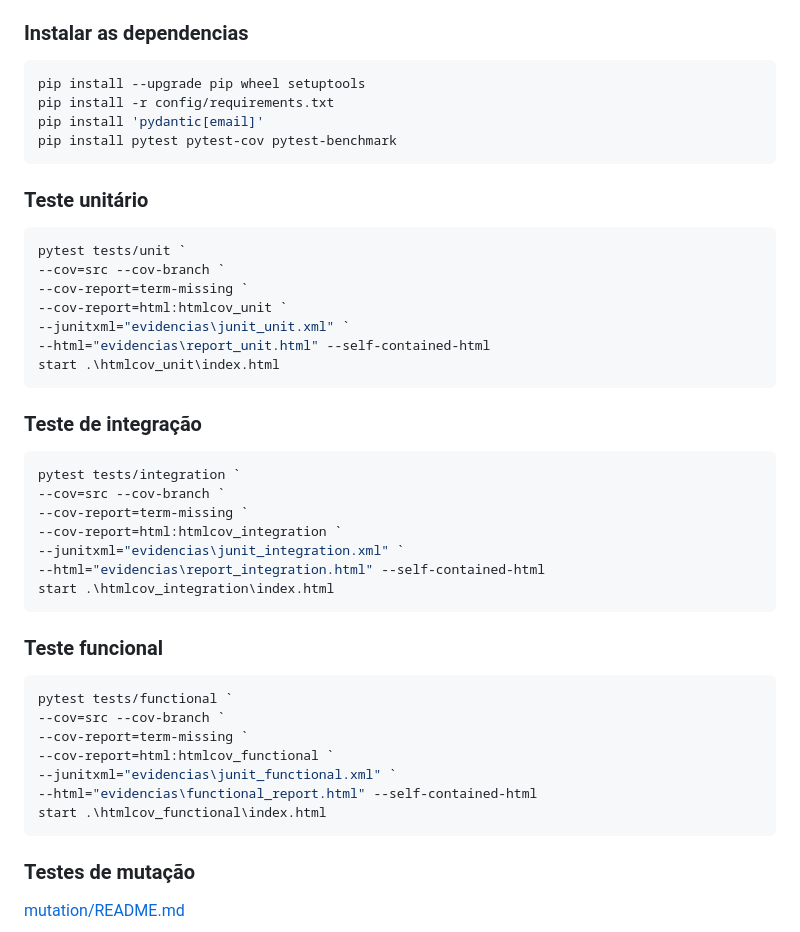
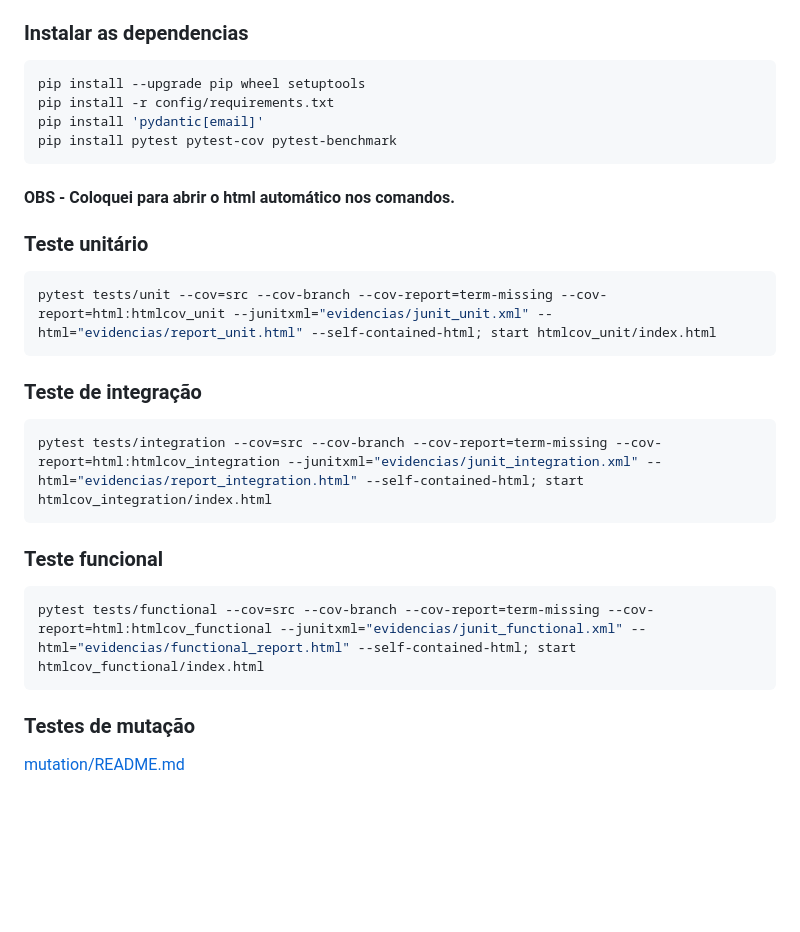
Before and after one commit to ProjetoModelagem/Projeto-teste-de-software, a Markdown page: docs/plano_testes.md, the part around the change. Drawn GitHub-style; blank space fills up the shorter version.

Commit message:
Comando para testar o projeto

````diff
--- a/docs/plano_testes.md
+++ b/docs/plano_testes.md
@@ -10,37 +10,21 @@ pip install 'pydantic[email]'
 pip install pytest pytest-cov pytest-benchmark
 ```
 
+#### OBS - Coloquei para abrir o html automático nos comandos.
+
 ### Teste unitário
 ```bash
-pytest tests/unit `
---cov=src --cov-branch `
---cov-report=term-missing `
---cov-report=html:htmlcov_unit `
---junitxml="evidencias\junit_unit.xml" `
---html="evidencias\report_unit.html" --self-contained-html
-start .\htmlcov_unit\index.html
+pytest tests/unit --cov=src --cov-branch --cov-report=term-missing --cov-report=html:htmlcov_unit --junitxml="evidencias/junit_unit.xml" --html="evidencias/report_unit.html" --self-contained-html; start htmlcov_unit/index.html
 ```
 
 ### Teste de integração
 ```bash
-pytest tests/integration `
---cov=src --cov-branch `
---cov-report=term-missing `
---cov-report=html:htmlcov_integration `
---junitxml="evidencias\junit_integration.xml" `
---html="evidencias\report_integration.html" --self-contained-html
-start .\htmlcov_integration\index.html
+pytest tests/integration --cov=src --cov-branch --cov-report=term-missing --cov-report=html:htmlcov_integration --junitxml="evidencias/junit_integration.xml" --html="evidencias/report_integration.html" --self-contained-html; start htmlcov_integration/index.html
 ```
 
 ### Teste funcional
 ```bash
-pytest tests/functional `
---cov=src --cov-branch `
---cov-report=term-missing `
---cov-report=html:htmlcov_functional `
---junitxml="evidencias\junit_functional.xml" `
---html="evidencias\functional_report.html" --self-contained-html
-start .\htmlcov_functional\index.html
+pytest tests/functional --cov=src --cov-branch --cov-report=term-missing --cov-report=html:htmlcov_functional --junitxml="evidencias/junit_functional.xml" --html="evidencias/functional_report.html" --self-contained-html; start htmlcov_functional/index.html
 ```
 
 ### Testes de mutação
````
